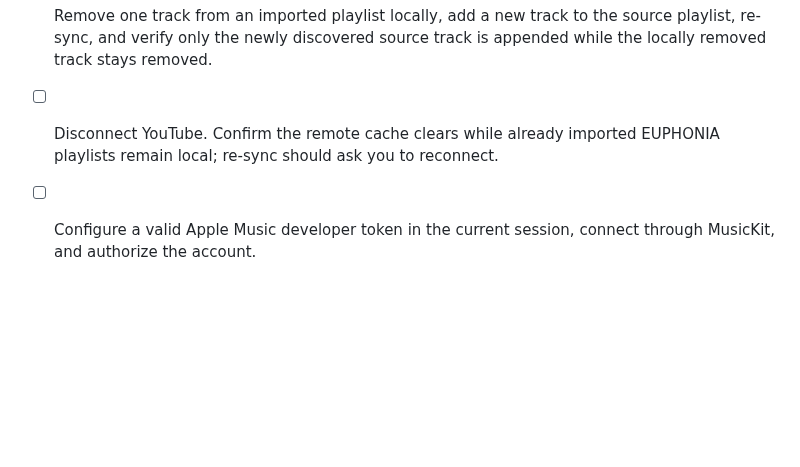
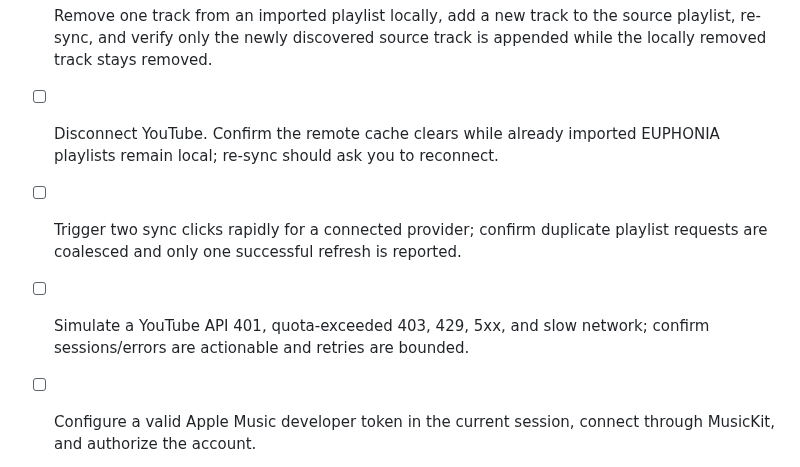
Before and after one commit to GUA-F1Y/EUPHONIA, a Markdown page: QA-CHECKLIST.md, the part around the change. Rendered like a GitHub page; blank space fills up the shorter version.

Commit message:
test docs: cover provider sync races and API failure recovery

```diff
--- a/QA-CHECKLIST.md
+++ b/QA-CHECKLIST.md
@@ -12,6 +12,8 @@ Run these checks with real provider credentials in a browser. Do not mark a test
 - [ ] Select several YouTube playlists using the checkboxes / Select visible, then Import selected. Confirm all successful imports appear under Imported to EUPHONIA.
 - [ ] Remove one track from an imported playlist locally, add a new track to the source playlist, re-sync, and verify only the newly discovered source track is appended while the locally removed track stays removed.
 - [ ] Disconnect YouTube. Confirm the remote cache clears while already imported EUPHONIA playlists remain local; re-sync should ask you to reconnect.
+- [ ] Trigger two sync clicks rapidly for a connected provider; confirm duplicate playlist requests are coalesced and only one successful refresh is reported.
+- [ ] Simulate a YouTube API 401, quota-exceeded 403, 429, 5xx, and slow network; confirm sessions/errors are actionable and retries are bounded.
 - [ ] Configure a valid Apple Music developer token in the current session, connect through MusicKit, and authorize the account.
 - [ ] Verify Apple Music library playlists populate and View tracks gets metadata. Confirm the developer token is held in sessionStorage, not localStorage, and the private .p8 signing key is never requested.
 - [ ] Press Play here on an Apple Music track. Confirm MusicKit uses official playback and reports useful errors when authorization, subscription, URL, or content access is unavailable.
```
